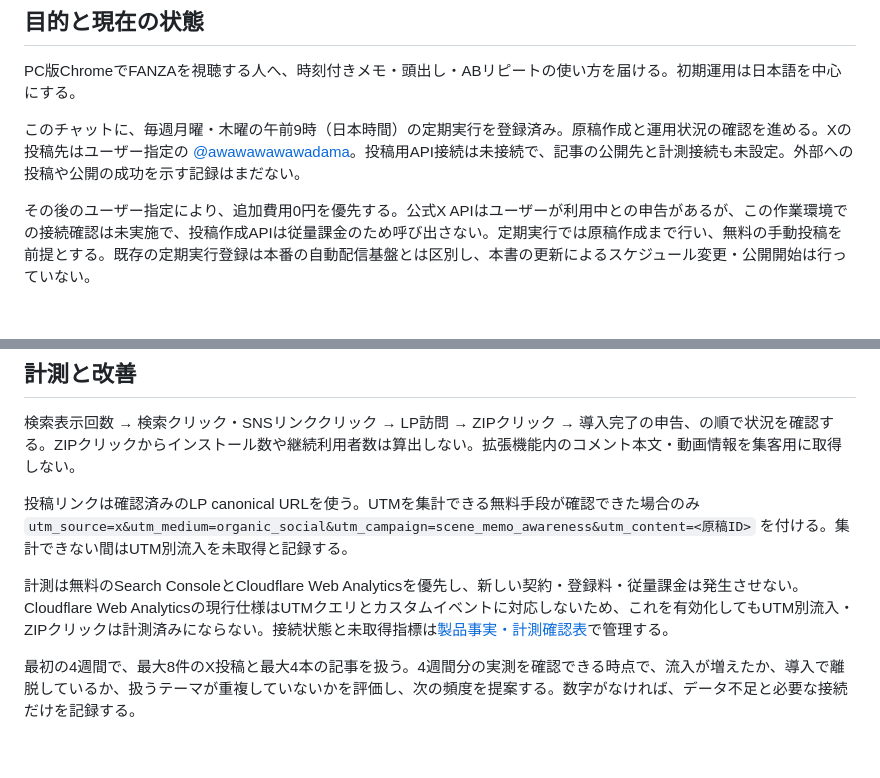
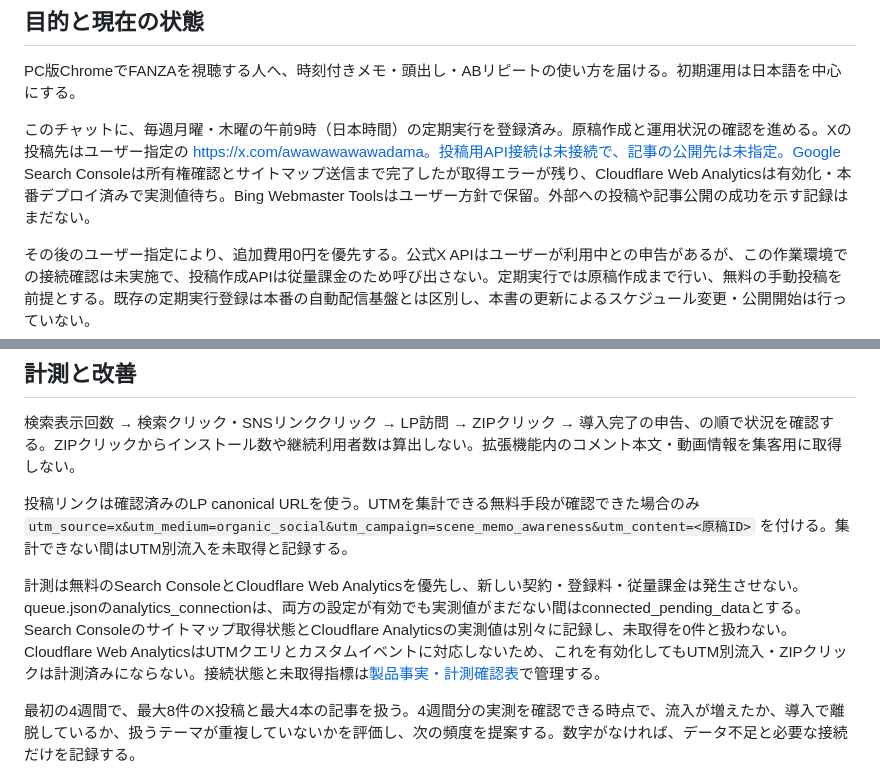
Before and after one commit to su-metal/fanza_comment, a Markdown page: docs/marketing/automation.md, 2 parts joined by grey strips. Rendered like a GitHub page; blank space fills up the shorter version.

```diff
--- a/docs/marketing/automation.md
+++ b/docs/marketing/automation.md
@@ -6,7 +6,7 @@
 
 PC版ChromeでFANZAを視聴する人へ、時刻付きメモ・頭出し・ABリピートの使い方を届ける。初期運用は日本語を中心にする。
 
-このチャットに、毎週月曜・木曜の午前9時（日本時間）の定期実行を登録済み。原稿作成と運用状況の確認を進める。Xの投稿先はユーザー指定の [@awawawawawadama](https://x.com/awawawawawadama)。投稿用API接続は未接続で、記事の公開先と計測接続も未設定。外部への投稿や公開の成功を示す記録はまだない。
+このチャットに、毎週月曜・木曜の午前9時（日本時間）の定期実行を登録済み。原稿作成と運用状況の確認を進める。Xの投稿先はユーザー指定の https://x.com/awawawawawadama。投稿用API接続は未接続で、記事の公開先は未指定。Google Search Consoleは所有権確認とサイトマップ送信まで完了したが取得エラーが残り、Cloudflare Web Analyticsは有効化・本番デプロイ済みで実測値待ち。Bing Webmaster Toolsはユーザー方針で保留。外部への投稿や記事公開の成功を示す記録はまだない。
 
 その後のユーザー指定により、追加費用0円を優先する。公式X APIはユーザーが利用中との申告があるが、この作業環境での接続確認は未実施で、投稿作成APIは従量課金のため呼び出さない。定期実行では原稿作成まで行い、無料の手動投稿を前提とする。既存の定期実行登録は本番の自動配信基盤とは区別し、本書の更新によるスケジュール変更・公開開始は行っていない。
 
@@ -40,7 +40,7 @@ PC版ChromeでFANZAを視聴する人へ、時刻付きメモ・頭出し・AB
 
 投稿リンクは確認済みのLP canonical URLを使う。UTMを集計できる無料手段が確認できた場合のみ `utm_source=x&utm_medium=organic_social&utm_campaign=scene_memo_awareness&utm_content=<原稿ID>` を付ける。集計できない間はUTM別流入を未取得と記録する。
 
-計測は無料のSearch ConsoleとCloudflare Web Analyticsを優先し、新しい契約・登録料・従量課金は発生させない。Cloudflare Web Analyticsの現行仕様はUTMクエリとカスタムイベントに対応しないため、これを有効化してもUTM別流入・ZIPクリックは計測済みにならない。接続状態と未取得指標は[製品事実・計測確認表](product-facts.md)で管理する。
+計測は無料のSearch ConsoleとCloudflare Web Analyticsを優先し、新しい契約・登録料・従量課金は発生させない。queue.jsonのanalytics_connectionは、両方の設定が有効でも実測値がまだない間はconnected_pending_dataとする。Search Consoleのサイトマップ取得状態とCloudflare Analyticsの実測値は別々に記録し、未取得を0件と扱わない。Cloudflare Web AnalyticsはUTMクエリとカスタムイベントに対応しないため、これを有効化してもUTM別流入・ZIPクリックは計測済みにならない。接続状態と未取得指標は[製品事実・計測確認表](product-facts.md)で管理する。
 
 最初の4週間で、最大8件のX投稿と最大4本の記事を扱う。4週間分の実測を確認できる時点で、流入が増えたか、導入で離脱しているか、扱うテーマが重複していないかを評価し、次の頻度を提案する。数字がなければ、データ不足と必要な接続だけを記録する。
 
```
Also changed, not shown: docs/development_environment.md (+4 -3 lines), docs/firebase_migration.md (+5 -5 lines).
